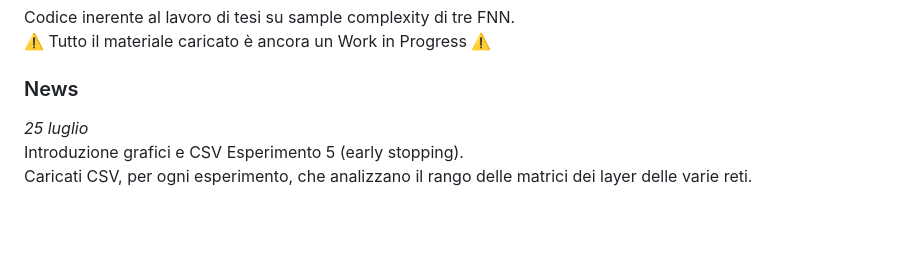
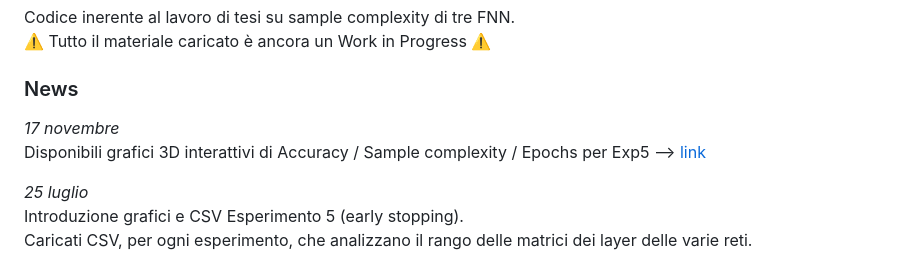
Before and after one commit to WrongMedal/Th_Sample_Complexity, a Markdown page: README.md, the part around the change. GitHub-like rendering; blank space fills up the shorter version.

Commit message:
Update README with new news and links
Added updates and links for interactive graphs in README.

```diff
--- a/README.md
+++ b/README.md
@@ -4,6 +4,9 @@ Codice inerente al lavoro di tesi su sample complexity di tre FNN. <br>
 ⚠️ Tutto il materiale caricato è ancora un Work in Progress ⚠️
 
 ### News
+_17 novembre_ <br>
+Disponibili grafici 3D interattivi di Accuracy / Sample complexity / Epochs per Exp5 --> [link](https://wrongmedal.github.io/Th_Sample_Complexity/)
+
 _25 luglio_ <br>
 Introduzione grafici e CSV Esperimento 5 (early stopping). <br>
 Caricati CSV, per ogni esperimento, che analizzano il rango delle matrici dei layer delle varie reti.
```
